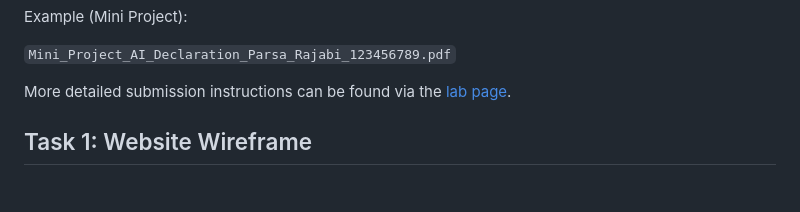
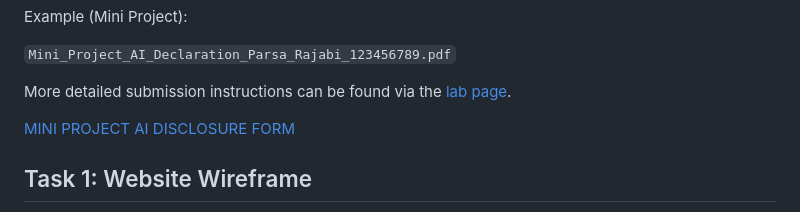
Before and after one commit to wilson-tu/wilson-tu, a Markdown page: README.md, the part around the change. GitHub-like rendering; blank space fills up the shorter version.

Commit message:
Added correct AI Disclosure Form Link

```diff
--- a/README.md
+++ b/README.md
@@ -24,6 +24,8 @@ Example (Mini Project):
 
 
 More detailed submission instructions can be found via the [lab page](https://parsa-rajabi.github.io/CMPT-276/#/labs).
+
+[MINI PROJECT AI DISCLOSURE FORM](Mini_Project_AI_Declaration_Wilson_Tu_301598563.pdf)
 
 ## Task 1: Website Wireframe
 
```
